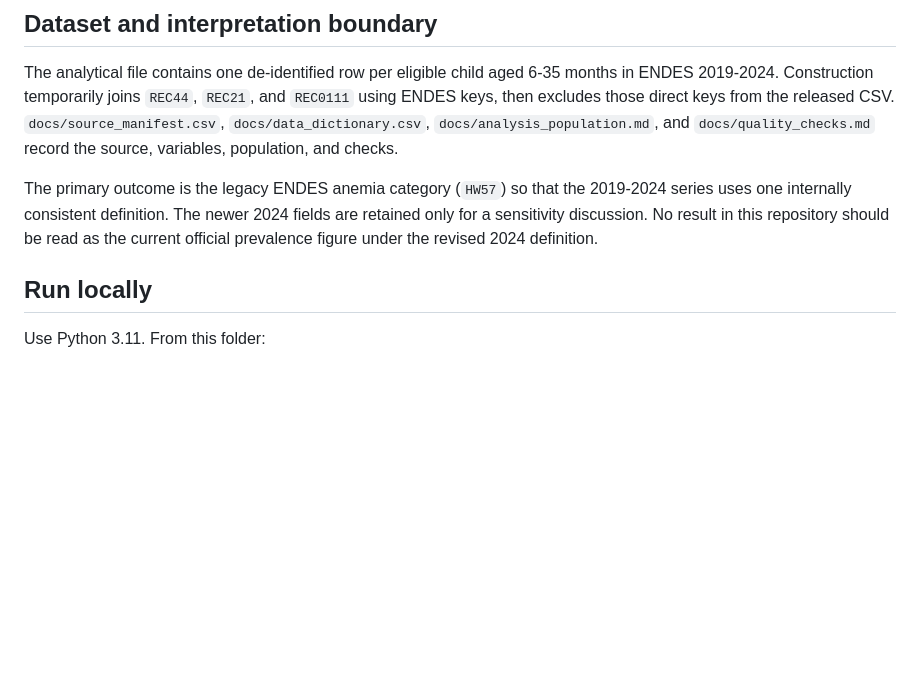
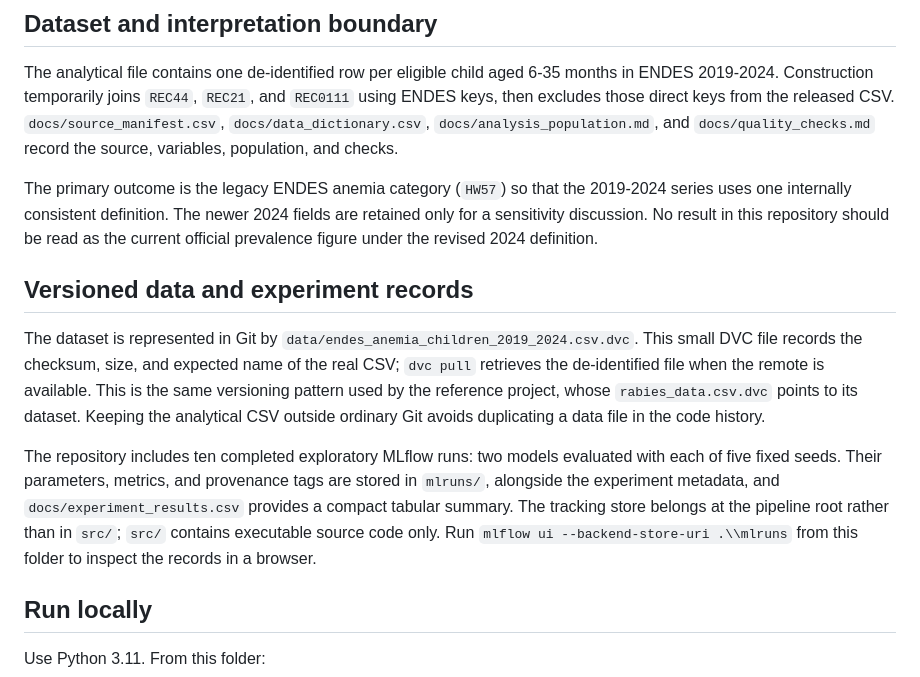
Before and after one commit to kedec123/deivhy-torres-vargas-unmsm, a Markdown page: 05_pipeline/README.md, the part around the change. GitHub-like rendering; blank space fills up the shorter version.

Commit message:
Clarify DVC data and MLflow artifact locations

```diff
--- a/05_pipeline/README.md
+++ b/05_pipeline/README.md
@@ -22,6 +22,12 @@ This folder contains the technical component of the child-anemia study. It build
 The analytical file contains one de-identified row per eligible child aged 6-35 months in ENDES 2019-2024. Construction temporarily joins `REC44`, `REC21`, and `REC0111` using ENDES keys, then excludes those direct keys from the released CSV. `docs/source_manifest.csv`, `docs/data_dictionary.csv`, `docs/analysis_population.md`, and `docs/quality_checks.md` record the source, variables, population, and checks.
 
 The primary outcome is the legacy ENDES anemia category (`HW57`) so that the 2019-2024 series uses one internally consistent definition. The newer 2024 fields are retained only for a sensitivity discussion. No result in this repository should be read as the current official prevalence figure under the revised 2024 definition.
+
+## Versioned data and experiment records
+
+The dataset is represented in Git by `data/endes_anemia_children_2019_2024.csv.dvc`. This small DVC file records the checksum, size, and expected name of the real CSV; `dvc pull` retrieves the de-identified file when the remote is available. This is the same versioning pattern used by the reference project, whose `rabies_data.csv.dvc` points to its dataset. Keeping the analytical CSV outside ordinary Git avoids duplicating a data file in the code history.
+
+The repository includes ten completed exploratory MLflow runs: two models evaluated with each of five fixed seeds. Their parameters, metrics, and provenance tags are stored in `mlruns/`, alongside the experiment metadata, and `docs/experiment_results.csv` provides a compact tabular summary. The tracking store belongs at the pipeline root rather than in `src/`; `src/` contains executable source code only. Run `mlflow ui --backend-store-uri .\\mlruns` from this folder to inspect the records in a browser.
 
 ## Run locally
 
```
